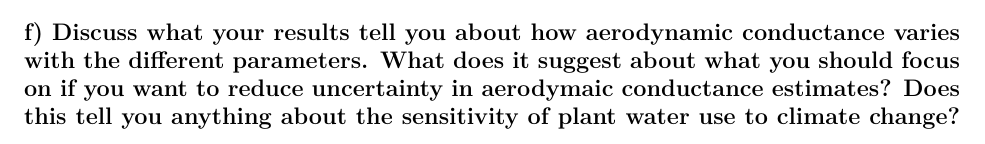
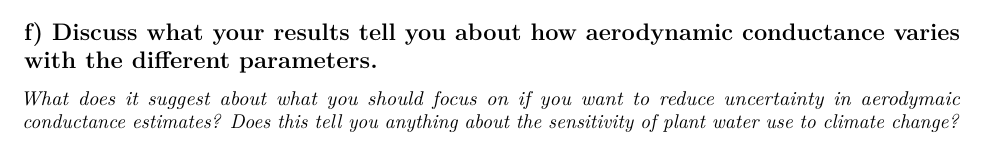
Before and after one commit to sydneyrilum/eds230_a4, an R Markdown document (assignment4.Rmd): part of page 4 of 4, cut so that both start at the same text. Rendered offline with R 4.5, knitr and Pandoc, then LaTeX, with nearby package versions; code that draws random numbers runs with fixed seeds of ours; some code elsewhere in the file could not run offline.

Commit message:
need to finish 4f

````diff
--- a/assignment4.Rmd
+++ b/assignment4.Rmd
@@ -195,4 +195,6 @@ pse::plotscatter(sens_cat, col="blue", cex=5)
 pse::plotprcc(sens_cat)
 ```
 
-## f) Discuss what your results tell you about how aerodynamic conductance varies with the different parameters. What does it suggest about what you should focus on if you want to reduce uncertainty in aerodymaic conductance estimates? Does this tell you anything about the sensitivity of plant water use to climate change?
+## f) Discuss what your results tell you about how aerodynamic conductance varies with the different parameters.
+
+*What does it suggest about what you should focus on if you want to reduce uncertainty in aerodymaic conductance estimates? Does this tell you anything about the sensitivity of plant water use to climate change?*
````
